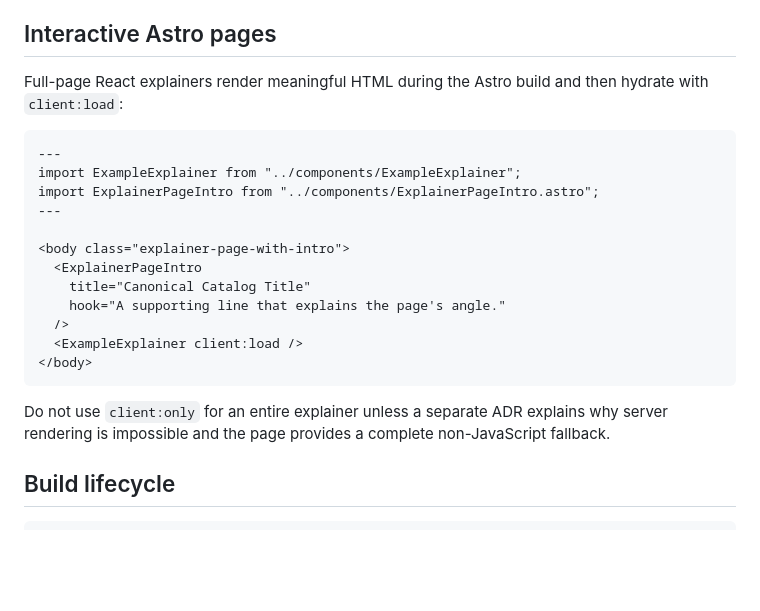
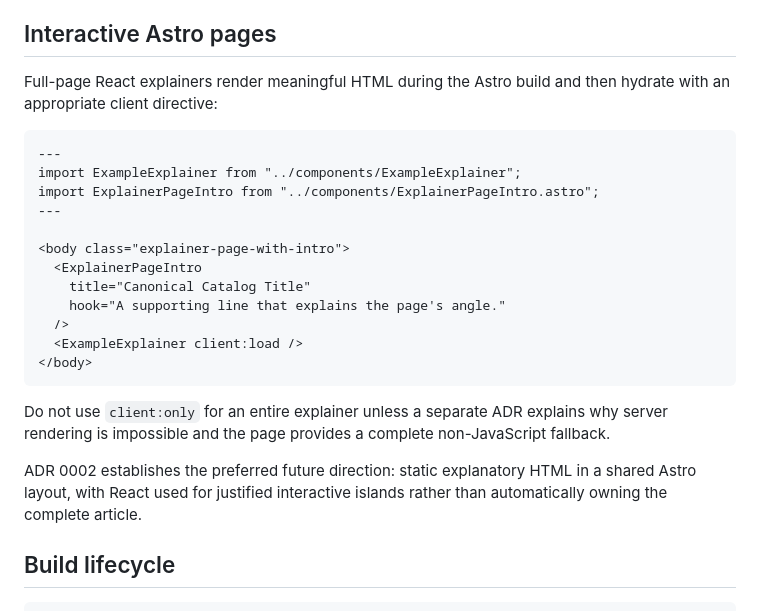
Before and after one commit to devin-thomas/explainers, a Markdown page: README.md, the part around one of its changes. Rendered like a GitHub page; blank space fills up the shorter version.

````diff
--- a/README.md
+++ b/README.md
@@ -56,7 +74,7 @@ Return navigation is branded, top-left, and part of normal document flow. It mus
 
 ## Interactive Astro pages
 
-Full-page React explainers render meaningful HTML during the Astro build and then hydrate with `client:load`:
+Full-page React explainers render meaningful HTML during the Astro build and then hydrate with an appropriate client directive:
 
 ```astro
 ---
@@ -74,6 +92,8 @@ import ExplainerPageIntro from "../components/ExplainerPageIntro.astro";
 ```
 
 Do not use `client:only` for an entire explainer unless a separate ADR explains why server rendering is impossible and the page provides a complete non-JavaScript fallback.
+
+ADR 0002 establishes the preferred future direction: static explanatory HTML in a shared Astro layout, with React used for justified interactive islands rather than automatically owning the complete article.
 
 ## Build lifecycle
 
````
Also changed, not shown: other parts of README.md (+31 -6 lines).
